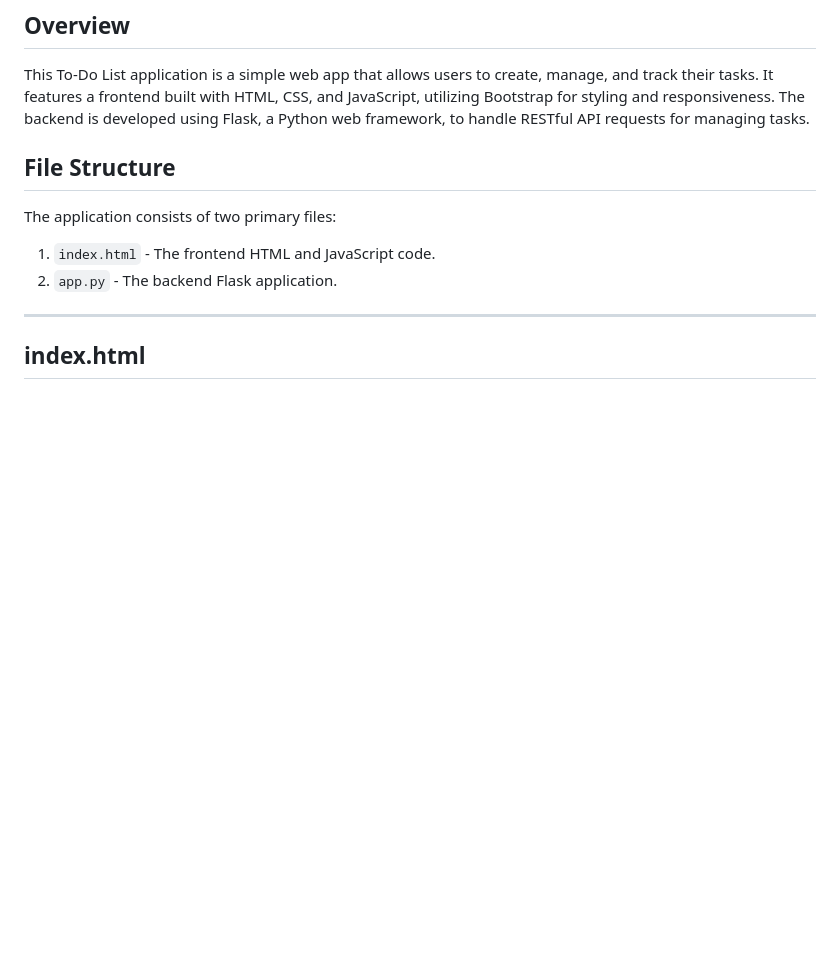
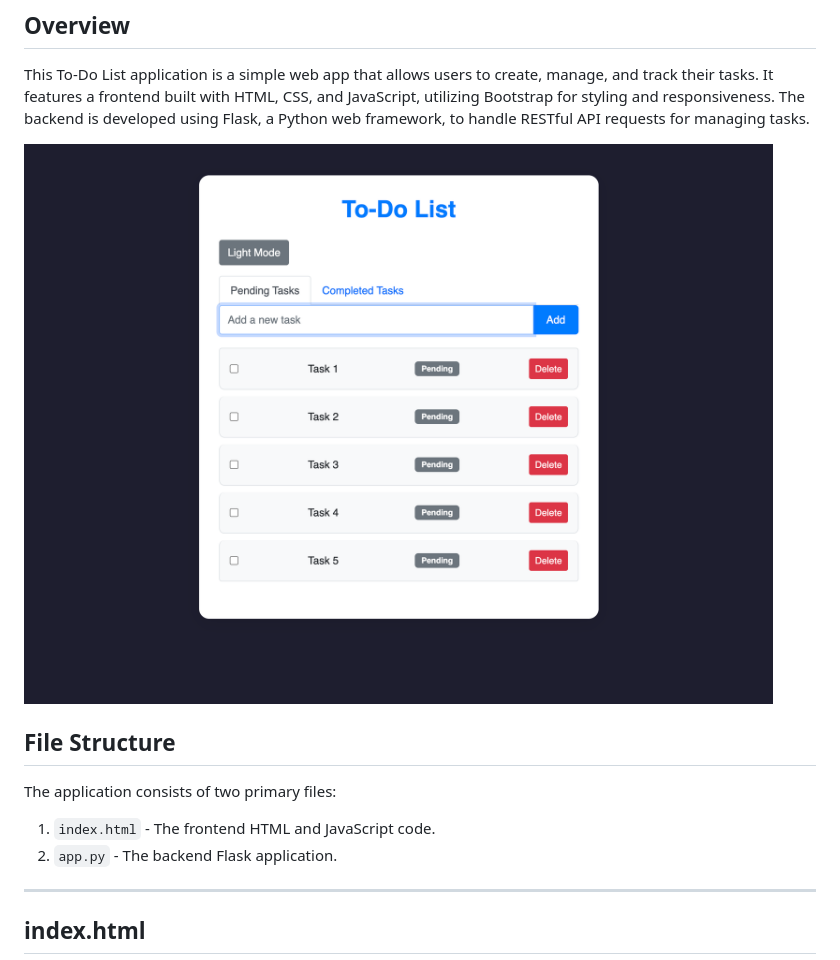
Before and after one commit to addictedtovibecoding/to-do-list-flask-app, a Markdown page: README.md, the part around the change. Rendered like a GitHub page; blank space fills up the shorter version.

```diff
--- a/README.md
+++ b/README.md
@@ -2,6 +2,8 @@
 
 ## Overview
 This To-Do List application is a simple web app that allows users to create, manage, and track their tasks. It features a frontend built with HTML, CSS, and JavaScript, utilizing Bootstrap for styling and responsiveness. The backend is developed using Flask, a Python web framework, to handle RESTful API requests for managing tasks.
+
+![To Do List App](https://github.com/addictedtovibecoding/to-do-list-flask-app/blob/main/ToDoListApp.png?raw=true)
 
 ## File Structure
 The application consists of two primary files:
```
